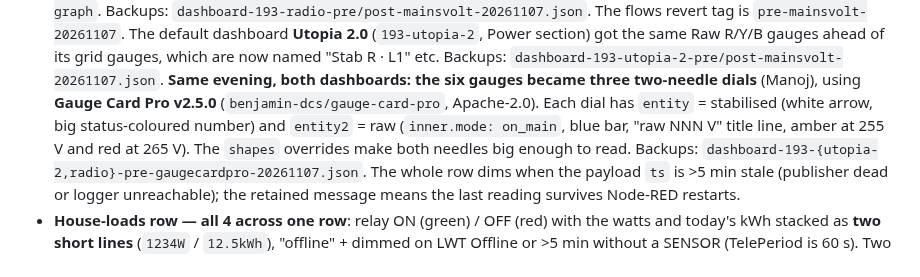
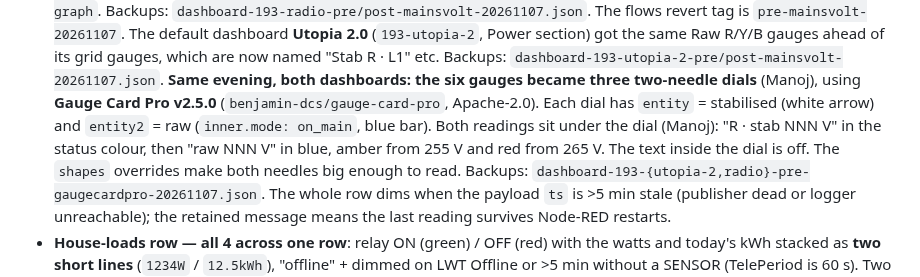
Before and after one commit to vu2cpl/vu2cpl-shack, a Markdown page: CLAUDE.md, the part around the change. Rendered like a GitHub page.

Commit message:
docs: HA mains dials show both readings under the dial
Co-Authored-By: Claude Opus 5.5 <noreply@anthropic.com>

```diff
--- a/CLAUDE.md
+++ b/CLAUDE.md
@@ -677,9 +677,9 @@ House Loads", `height` 2→6; Vue PowerCard build `v25`):
   The default dashboard **Utopia 2.0** (`193-utopia-2`, Power section) got the same Raw R/Y/B gauges ahead of its
   grid gauges, which are now named "Stab R · L1" etc. Backups: `dashboard-193-utopia-2-pre/post-mainsvolt-20261107.json`.
   **Same evening, both dashboards: the six gauges became three two-needle dials** (Manoj), using **Gauge Card Pro
-  v2.5.0** (`benjamin-dcs/gauge-card-pro`, Apache-2.0). Each dial has `entity` = stabilised (white arrow, big
-  status-coloured number) and `entity2` = raw (`inner.mode: on_main`, blue bar, "raw NNN V" title line, amber at
-  255 V and red at 265 V). The `shapes` overrides make both needles big enough to read. Backups:
+  v2.5.0** (`benjamin-dcs/gauge-card-pro`, Apache-2.0). Each dial has `entity` = stabilised (white arrow) and
+  `entity2` = raw (`inner.mode: on_main`, blue bar). Both readings sit under the dial (Manoj): "R · stab NNN V" in
+  the status colour, then "raw NNN V" in blue, amber from 255 V and red from 265 V. The text inside the dial is off. The `shapes` overrides make both needles big enough to read. Backups:
   `dashboard-193-{utopia-2,radio}-pre-gaugecardpro-20261107.json`.
   The whole row dims when the payload `ts` is >5 min stale (publisher
   dead or logger unreachable); the retained message means the last
```
